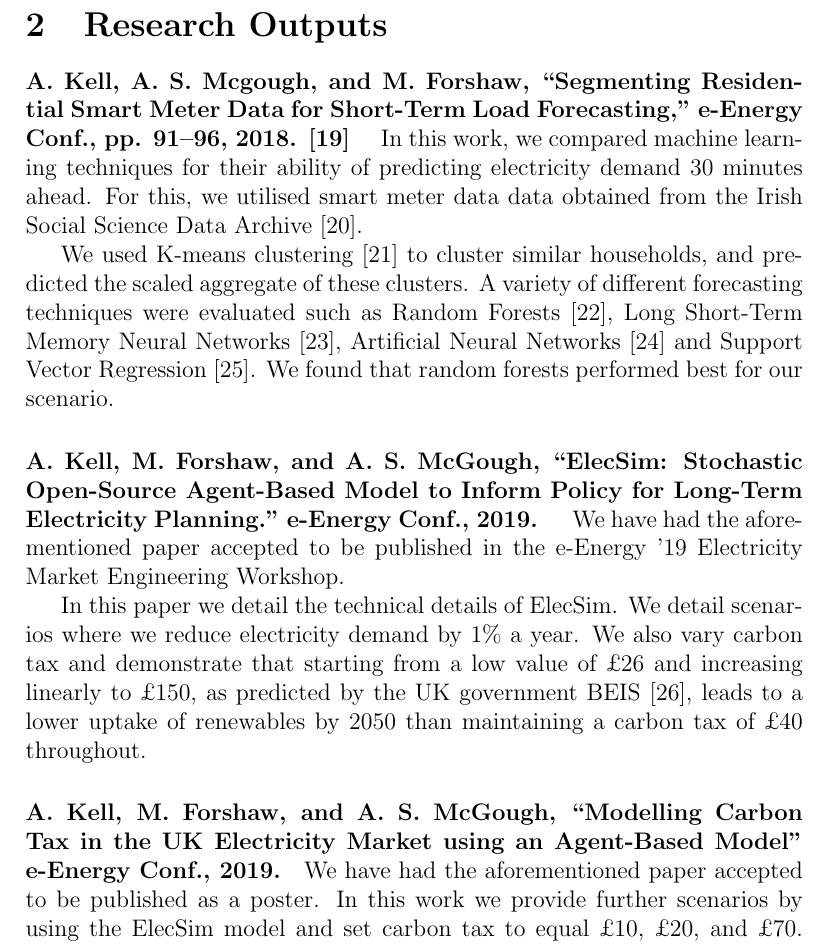
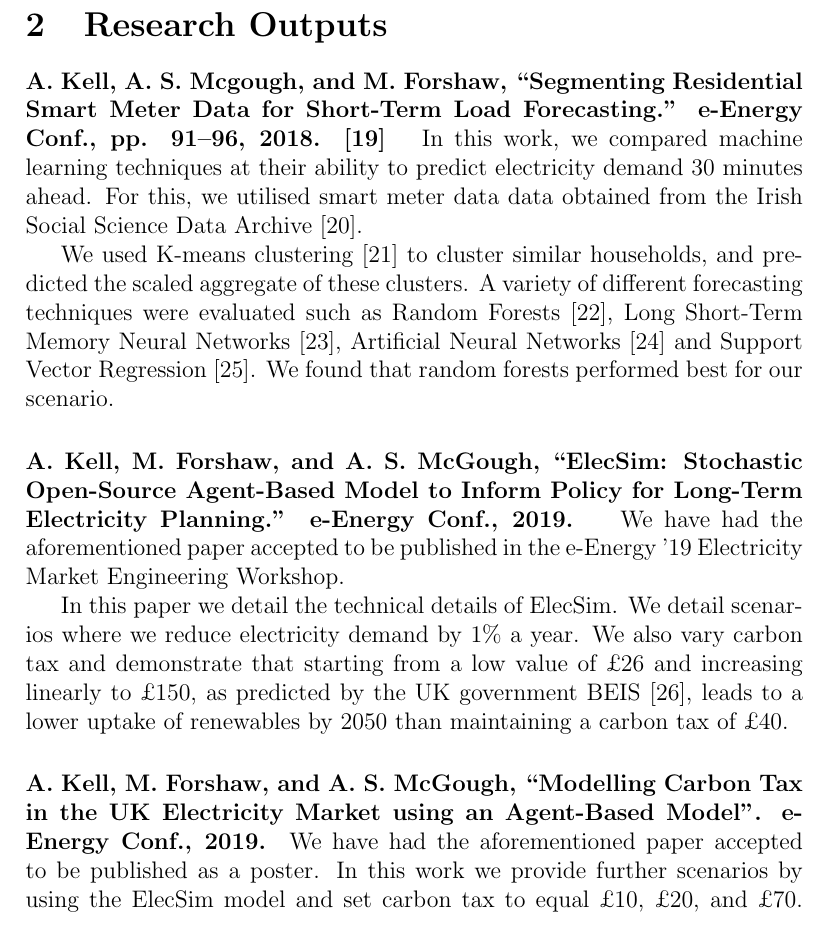
Before and after one commit to alexanderkell/2nd-year-review, a LaTeX document (2-progression.tex): part of page 4 of 15, cut so that both start at the same text. Compiled offline with pdfLaTeX.

Commit message:
updated references

```diff
--- a/2-progression.tex
+++ b/2-progression.tex
@@ -139,23 +139,23 @@ A number of dedicated tools have been created for this regard, however by referr
 
 \section{Research Outputs}
 
-\paragraph{A. Kell, A. S. Mcgough, and M. Forshaw, “Segmenting Residential Smart Meter Data for Short-Term Load Forecasting,” e-Energy Conf., pp. 91--96, 2018. \cite{Kell2018}
+\paragraph{A. Kell, A. S. Mcgough, and M. Forshaw, ``Segmenting Residential Smart Meter Data for Short-Term Load Forecasting.'' e-Energy Conf., pp. 91--96, 2018. \cite{Kell2018}
 }
 
 
-In this work, we compared machine learning techniques for their ability of predicting electricity demand 30 minutes ahead. For this, we utilised smart meter data data obtained from the Irish Social Science Data Archive \cite{cer_2012}.
+In this work, we compared machine learning techniques at their ability to predict electricity demand 30 minutes ahead. For this, we utilised smart meter data data obtained from the Irish Social Science Data Archive \cite{cer_2012}.
 
 We used K-means clustering \cite{Forgy65} to cluster similar households, and predicted the scaled aggregate of these clusters. A variety of different forecasting techniques were evaluated such as Random Forests \cite{TinKamHo}, Long Short-Term Memory Neural Networks \cite{lstm}, Artificial Neural Networks \cite{book:984557} and Support Vector Regression \cite{Drucker1997}. We found that random forests performed best for our scenario.
 
 
-\paragraph{A. Kell, M. Forshaw, and A. S. McGough, “ElecSim: Stochastic Open-Source Agent-Based Model to Inform Policy for Long-Term Electricity Planning.” e-Energy Conf., 2019.
+\paragraph{A. Kell, M. Forshaw, and A. S. McGough,  ``ElecSim: Stochastic Open-Source Agent-Based Model to Inform Policy for Long-Term Electricity Planning.''  e-Energy Conf., 2019.
 }
 
 We have had the aforementioned paper accepted to be published in the e-Energy '19 Electricity Market Engineering Workshop.
 
-In this paper we detail the technical details of ElecSim. We detail scenarios where we reduce electricity demand by 1\% a year. We also vary carbon tax and demonstrate that starting from a low value of \textsterling26 and increasing linearly to \textsterling150, as predicted by the UK government BEIS \cite{Department2016}, leads to a lower uptake of renewables by 2050 than maintaining a carbon tax of \textsterling40 throughout.
+In this paper we detail the technical details of ElecSim. We detail scenarios where we reduce electricity demand by 1\% a year. We also vary carbon tax and demonstrate that starting from a low value of \textsterling26 and increasing linearly to \textsterling150, as predicted by the UK government BEIS \cite{Department2016}, leads to a lower uptake of renewables by 2050 than maintaining a carbon tax of \textsterling40.
 
-\paragraph{A. Kell, M. Forshaw, and A. S. McGough, “Modelling Carbon Tax in the UK Electricity Market using an Agent-Based Model” e-Energy Conf., 2019.}
+\paragraph{A. Kell, M. Forshaw, and A. S. McGough, ``Modelling Carbon Tax in the UK Electricity Market using an Agent-Based Model''. e-Energy Conf., 2019.}
 
 We have had the aforementioned paper accepted to be published as a poster. In this work we provide further scenarios by using the ElecSim model and set carbon tax to equal \textsterling10, \textsterling20, and \textsterling70. We found that a carbon of \textsterling10 was insufficient to cause a significant uptake in renewable energy. However, a carbon tax of \textsterling70 lead to an almost 100\% renewable energy supply by 2050.
 
```
